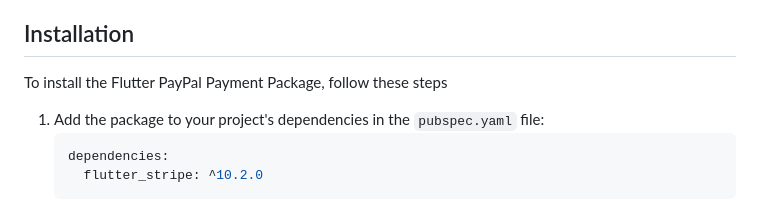
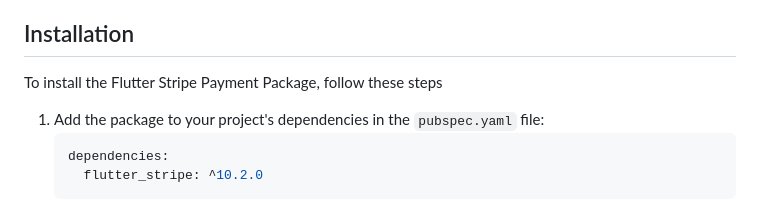
Before and after one commit to Esra2-Abdelltif/checkout_payment_integration, a Markdown page: README.md, the part around the change. GitHub-like rendering.

````diff
--- a/README.md
+++ b/README.md
@@ -8,7 +8,7 @@ The Stripe Flutter SDK allows you to build delightful payment experiences in you
 
 ## Installation
 
-To install the Flutter PayPal Payment Package, follow these steps
+To install the Flutter Stripe Payment Package, follow these steps
 
 1. Add the package to your project's dependencies in the `pubspec.yaml` file:
    ```yaml
````
